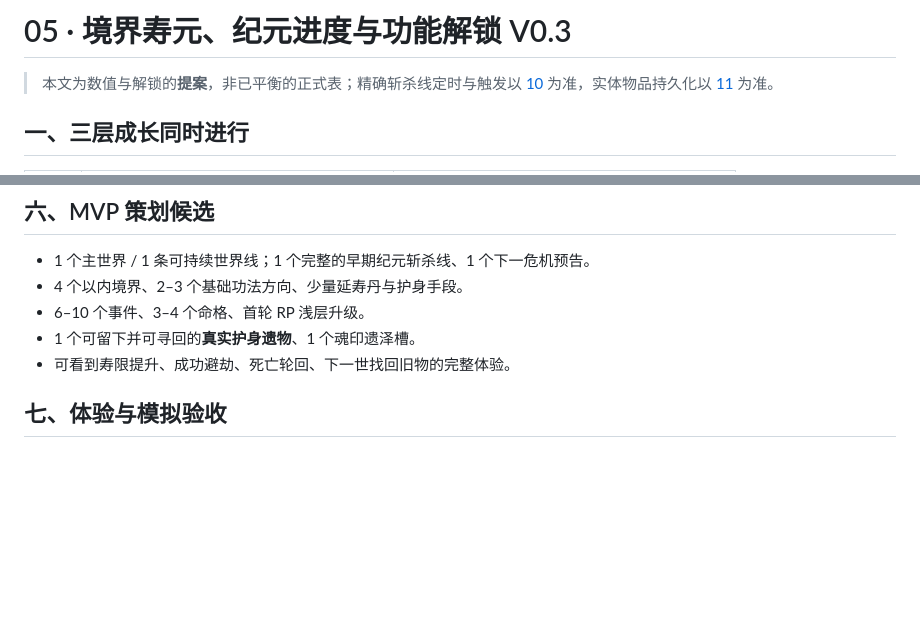
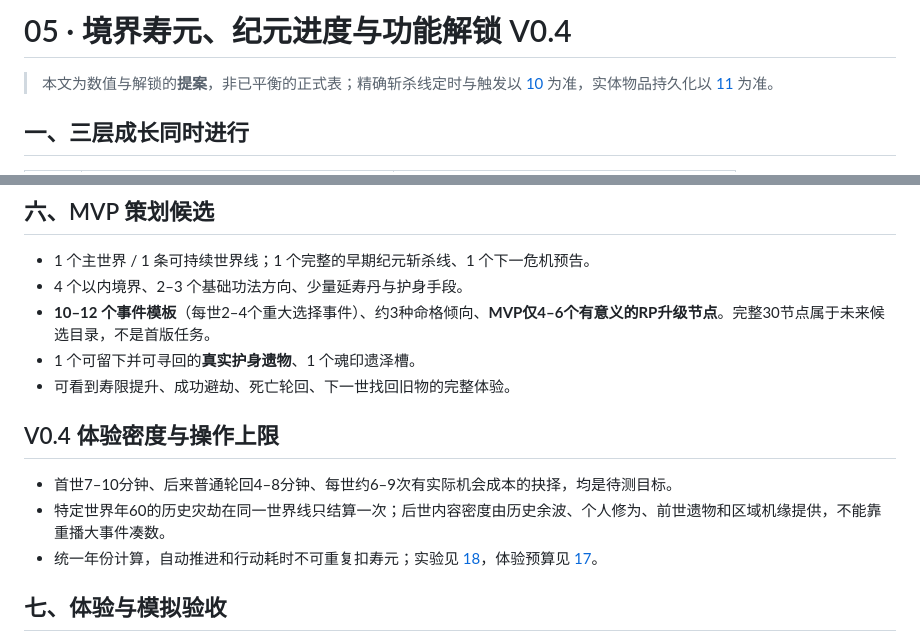
Before and after one commit to Tera-Dark/hundred-lives-to-ascend, a Markdown page: docs/05-PROGRESSION.md, 2 parts joined by grey strips. Drawn GitHub-style; blank space fills up the shorter version.

Commit message:
docs(v0.4): constrain MVP density and cross-system clicks

```diff
--- a/docs/05-PROGRESSION.md
+++ b/docs/05-PROGRESSION.md
@@ -1,4 +1,4 @@
-# 05 · 境界寿元、纪元进度与功能解锁 V0.3
+# 05 · 境界寿元、纪元进度与功能解锁 V0.4
 
 > 本文为数值与解锁的**提案**，非已平衡的正式表；精确斩杀线定时与触发以 [10](10-TIME-EPOCH.md) 为准，实体物品持久化以 [11](11-LEGACY-ITEMS.md) 为准。
 
@@ -62,9 +62,14 @@
 ## 六、MVP 策划候选
 - 1 个主世界 / 1 条可持续世界线；1 个完整的早期纪元斩杀线、1 个下一危机预告。
 - 4 个以内境界、2–3 个基础功法方向、少量延寿丹与护身手段。
-- 6–10 个事件、3–4 个命格、首轮 RP 浅层升级。
+- **10–12 个事件模板**（每世2–4个重大选择事件）、约3种命格倾向、**MVP仅4–6个有意义的RP升级节点**。完整30节点属于未来候选目录，不是首版任务。
 - 1 个可留下并可寻回的**真实护身遗物**、1 个魂印遗泽槽。
 - 可看到寿限提升、成功避劫、死亡轮回、下一世找回旧物的完整体验。
+
+## V0.4 体验密度与操作上限
+- 首世7–10分钟、后来普通轮回4–8分钟、每世约6–9次有实际机会成本的抉择，均是待测目标。
+- 特定世界年60的历史灾劫在同一世界线只结算一次；后世内容密度由历史余波、个人修为、前世遗物和区域机缘提供，不能靠重播大事件凑数。
+- 统一年份计算，自动推进和行动耗时不可重复扣寿元；实验见 [18](18-PAPER-PLAYTEST.md)，体验预算见 [17](17-SESSION-PACING.md)。
 
 ## 七、体验与模拟验收
 1. 无广告首世能学习寿元与纪元的差别；首场斩杀线前有时间准备。
```
